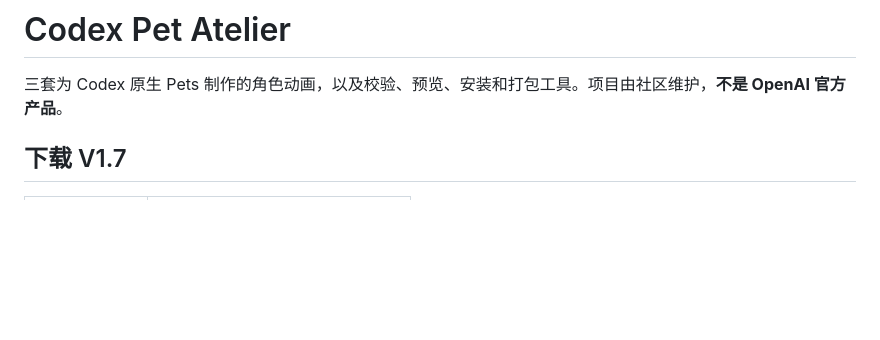
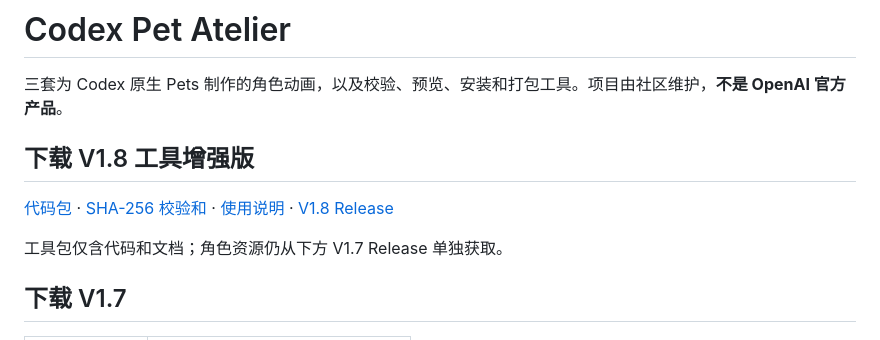
Before and after one commit to L-zeus/codex-pet-atelier, a Markdown page: README.md, the part around the change. Rendered like a GitHub page; blank space fills up the shorter version.

Commit message:
Prepare V1.8 toolkit release

```diff
--- a/README.md
+++ b/README.md
@@ -1,6 +1,12 @@
 # Codex Pet Atelier
 
 三套为 Codex 原生 Pets 制作的角色动画，以及校验、预览、安装和打包工具。项目由社区维护，**不是 OpenAI 官方产品**。
+
+## 下载 V1.8 工具增强版
+
+[代码包](https://github.com/L-zeus/codex-pet-atelier/releases/download/v1.8.0/codex-pet-atelier-code-1.8.0.zip) · [SHA-256 校验和](https://github.com/L-zeus/codex-pet-atelier/releases/download/v1.8.0/V1_8_SHA256SUMS.txt) · [使用说明](https://github.com/L-zeus/codex-pet-atelier/releases/download/v1.8.0/V1_8_USAGE.md) · [V1.8 Release](https://github.com/L-zeus/codex-pet-atelier/releases/tag/v1.8.0)
+
+工具包仅含代码和文档；角色资源仍从下方 V1.7 Release 单独获取。
 
 ## 下载 V1.7
 
```
Also changed, not shown: CHANGELOG.md (+1 -1 lines).
